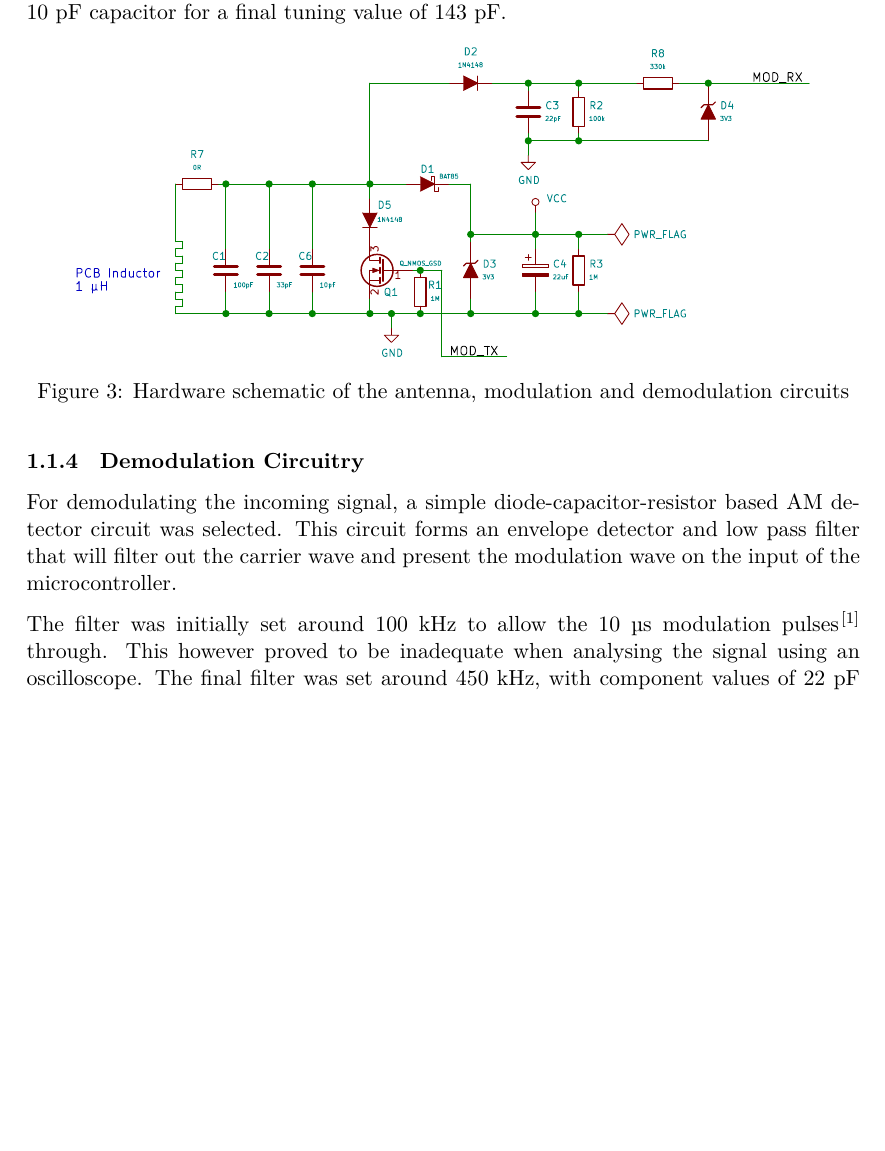
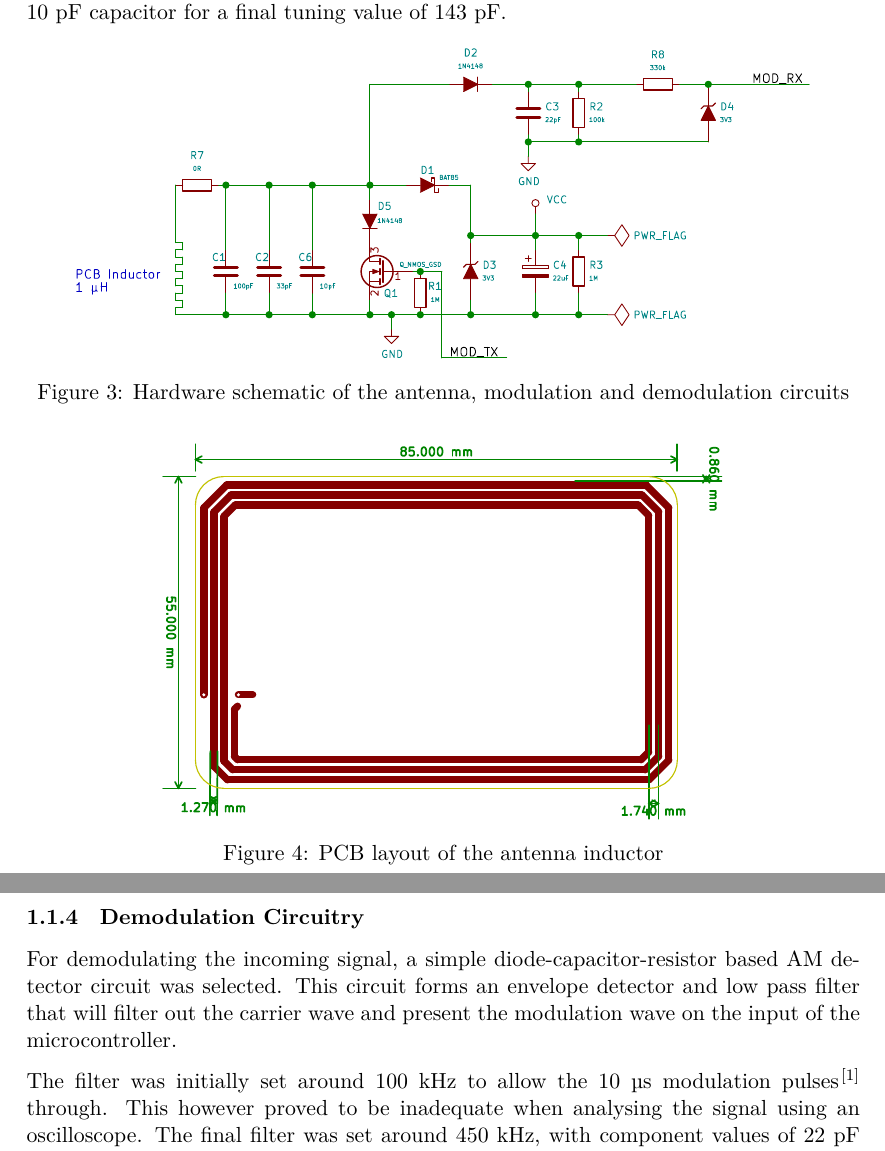
Before and after one commit to berezovskyi/kistarfid, a LaTeX document (report/final_report.tex, which reads report/design.tex): part of page 5 of 9 before the commit and two parts of pages 5 and 6 of 9 after it, the two joined at a grey line, cut so that both start at the same text, the shorter picture padded with empty space. Compiled offline with XeLaTeX.

Commit message:
added inductor board layout

```diff
--- a/report/design.tex
+++ b/report/design.tex
@@ -37,6 +37,13 @@ adjustable capacitor was later replaced with a 10 pF capacitor for a final tunin
     \includegraphics[scale=1.0]{res/schematic-antenna.eps}
     \caption{Hardware schematic of the antenna, modulation and demodulation circuits}
     \label{fig:sch-antenna}
+\end{figure}
+
+\begin{figure}[h!]
+    \centering
+    \includegraphics[scale=1.0]{res/softtag-brd-antenna.eps}
+    \caption{PCB layout of the antenna inductor}
+    \label{fig:brd-antenna}
 \end{figure}
 
 \subsubsection{Demodulation Circuitry}
```
Also changed, not shown: report/res/softtag-brd-antenna.eps (added), report/res/softtag-brd-antenna.svg.
